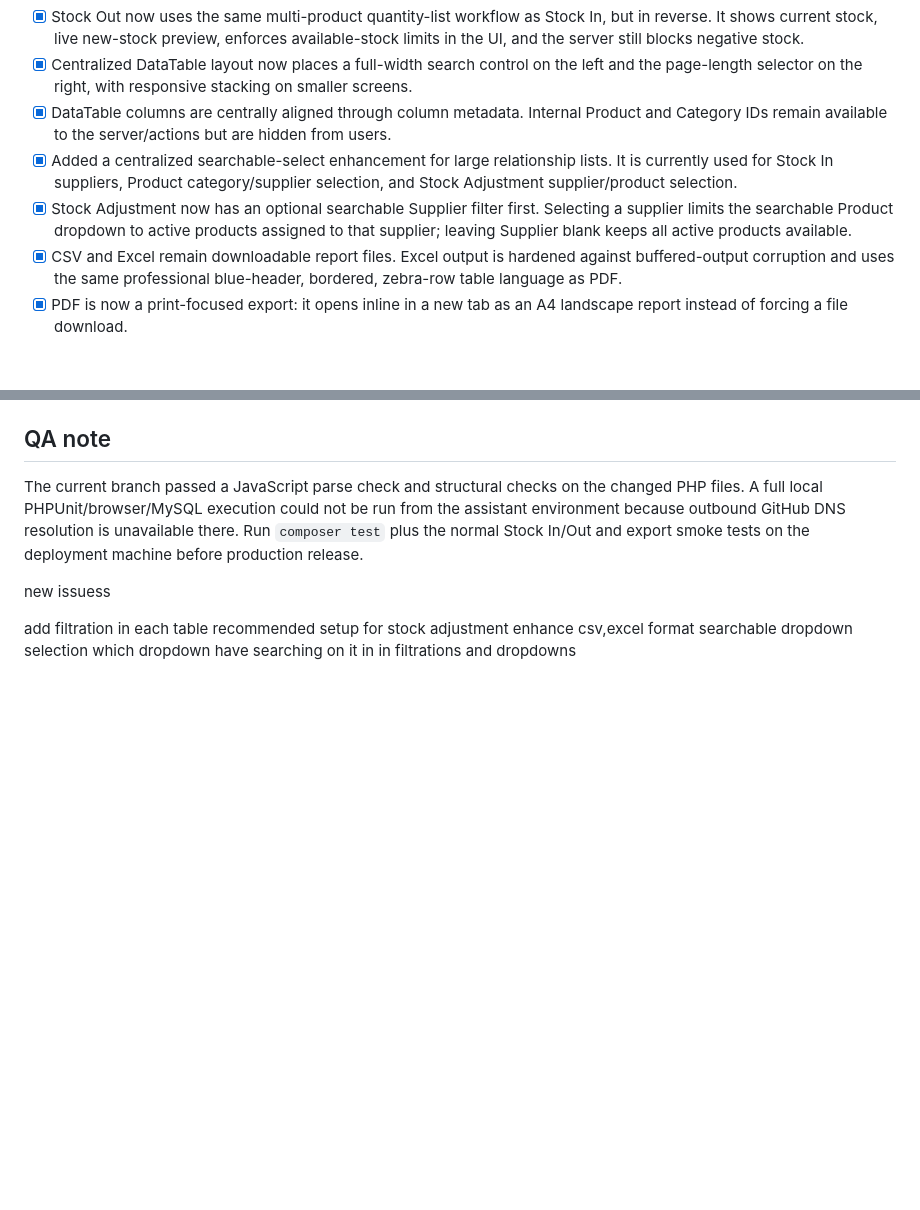
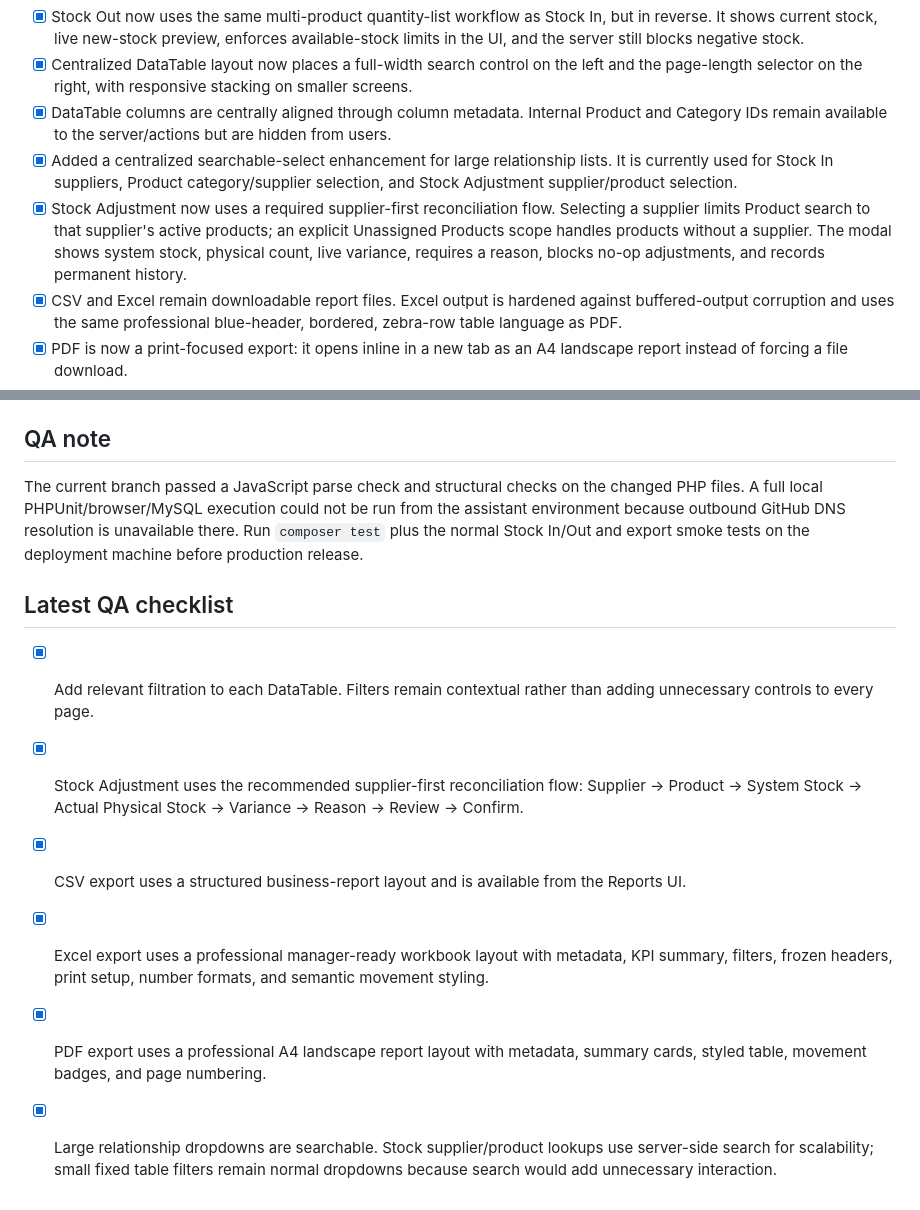
Before and after one commit to curib123/inventory_management_system, a Markdown page: README.md, 2 parts joined by grey strips. GitHub-like rendering; blank space fills up the shorter version.

Commit message:
Synchronize README with final QA state

```diff
--- a/README.md
+++ b/README.md
@@ -211,7 +211,7 @@ Current unit-test areas include authentication/session behavior, DataTables requ
 - [x] Centralized DataTable layout now places a full-width search control on the left and the page-length selector on the right, with responsive stacking on smaller screens.
 - [x] DataTable columns are centrally aligned through column metadata. Internal Product and Category IDs remain available to the server/actions but are hidden from users.
 - [x] Added a centralized searchable-select enhancement for large relationship lists. It is currently used for Stock In suppliers, Product category/supplier selection, and Stock Adjustment supplier/product selection.
-- [x] Stock Adjustment now has an optional searchable Supplier filter first. Selecting a supplier limits the searchable Product dropdown to active products assigned to that supplier; leaving Supplier blank keeps all active products available.
+- [x] Stock Adjustment now uses a required supplier-first reconciliation flow. Selecting a supplier limits Product search to that supplier's active products; an explicit Unassigned Products scope handles products without a supplier. The modal shows system stock, physical count, live variance, requires a reason, blocks no-op adjustments, and records permanent history.
 - [x] CSV and Excel remain downloadable report files. Excel output is hardened against buffered-output corruption and uses the same professional blue-header, bordered, zebra-row table language as PDF.
 - [x] PDF is now a print-focused export: it opens inline in a new tab as an A4 landscape report instead of forcing a file download.
 - [x] Stock In continues to follow Phase 3: supplier selection fetches only that supplier's active products, supports multiple products in one transaction, shows old/new stock, updates inventory atomically, creates a transaction number, and records movement history.
@@ -239,9 +239,11 @@ The current branch passed a JavaScript parse check and structural checks on the
 
 
 
-new issuess
+## Latest QA checklist
 
-add filtration in each table
-recommended setup for stock adjustment
-enhance csv,excel format
-searchable dropdown selection which dropdown have searching on it in in filtrations  and dropdowns
+- [x] Add relevant filtration to each DataTable. Filters remain contextual rather than adding unnecessary controls to every page.
+- [x] Stock Adjustment uses the recommended supplier-first reconciliation flow: Supplier -> Product -> System Stock -> Actual Physical Stock -> Variance -> Reason -> Review -> Confirm.
+- [x] CSV export uses a structured business-report layout and is available from the Reports UI.
+- [x] Excel export uses a professional manager-ready workbook layout with metadata, KPI summary, filters, frozen headers, print setup, number formats, and semantic movement styling.
+- [x] PDF export uses a professional A4 landscape report layout with metadata, summary cards, styled table, movement badges, and page numbering.
+- [x] Large relationship dropdowns are searchable. Stock supplier/product lookups use server-side search for scalability; small fixed table filters remain normal dropdowns because search would add unnecessary interaction.
```
